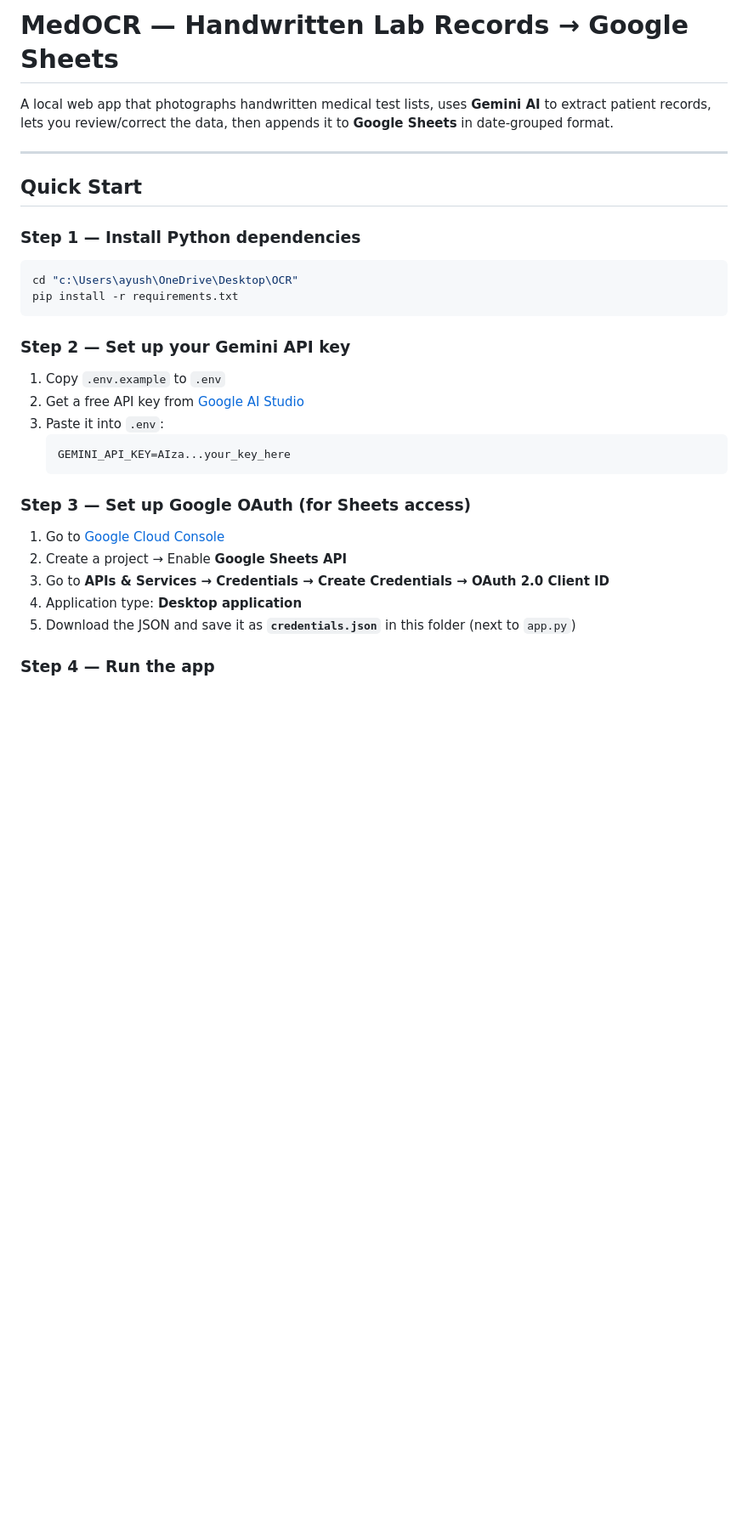
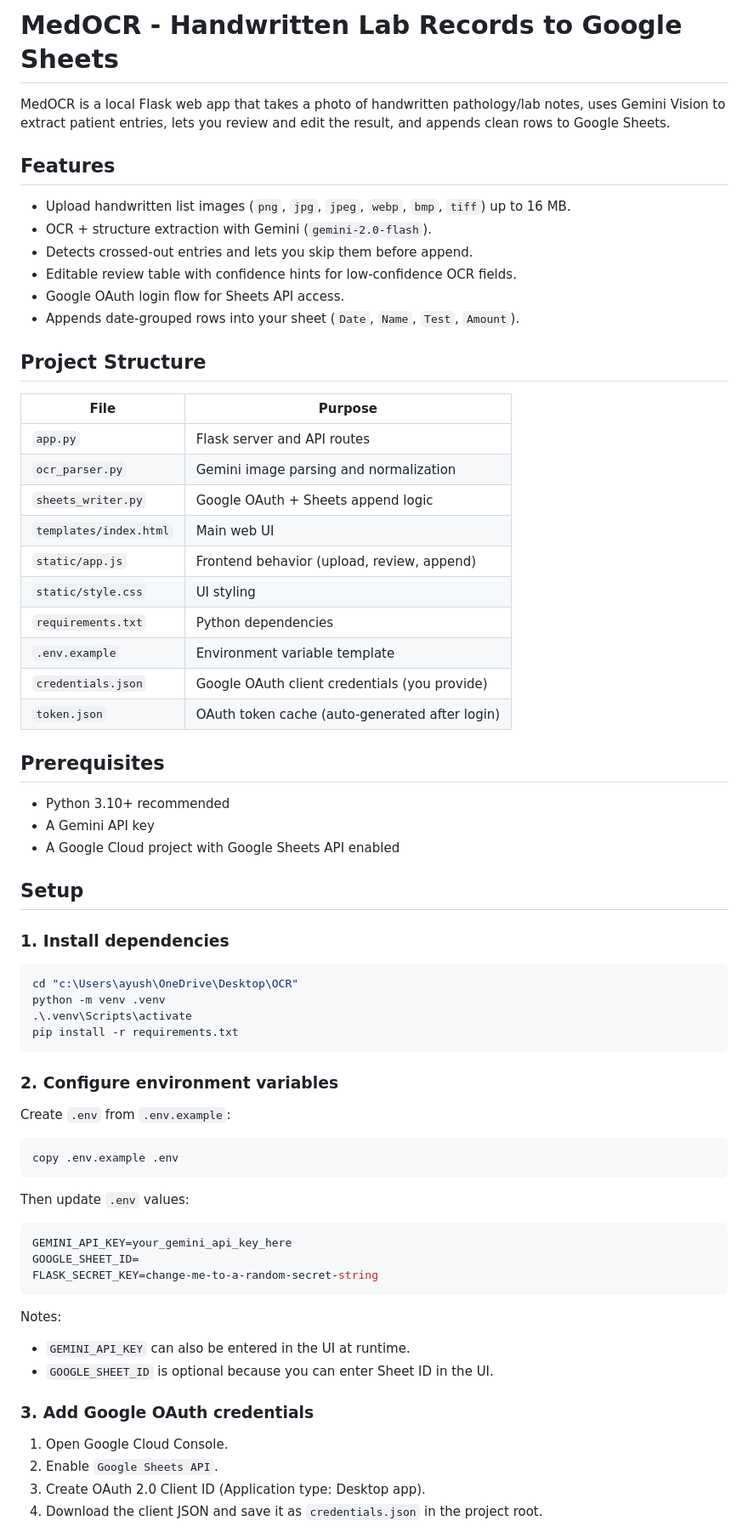
Before and after one commit to ayushsingh-22/MedOCR, a Markdown page: README.md, the part around one of its changes. Shown at 85% size. GitHub-like rendering; blank space fills up the shorter version.

````diff
--- a/README.md
+++ b/README.md
@@ -1,33 +1,72 @@
-# MedOCR — Handwritten Lab Records → Google Sheets
+# MedOCR - Handwritten Lab Records to Google Sheets
 
-A local web app that photographs handwritten medical test lists, uses **Gemini AI** to extract patient records, lets you review/correct the data, then appends it to **Google Sheets** in date-grouped format.
+MedOCR is a local Flask web app that takes a photo of handwritten pathology/lab notes, uses Gemini Vision to extract patient entries, lets you review and edit the result, and appends clean rows to Google Sheets.
 
----
+## Features
 
-## Quick Start
+- Upload handwritten list images (`png`, `jpg`, `jpeg`, `webp`, `bmp`, `tiff`) up to 16 MB.
+- OCR + structure extraction with Gemini (`gemini-2.0-flash`).
+- Detects crossed-out entries and lets you skip them before append.
+- Editable review table with confidence hints for low-confidence OCR fields.
+- Google OAuth login flow for Sheets API access.
+- Appends date-grouped rows into your sheet (`Date`, `Name`, `Test`, `Amount`).
 
-### Step 1 — Install Python dependencies
+## Project Structure
+
+| File | Purpose |
+|------|---------|
+| `app.py` | Flask server and API routes |
+| `ocr_parser.py` | Gemini image parsing and normalization |
+| `sheets_writer.py` | Google OAuth + Sheets append logic |
+| `templates/index.html` | Main web UI |
+| `static/app.js` | Frontend behavior (upload, review, append) |
+| `static/style.css` | UI styling |
+| `requirements.txt` | Python dependencies |
+| `.env.example` | Environment variable template |
+| `credentials.json` | Google OAuth client credentials (you provide) |
+| `token.json` | OAuth token cache (auto-generated after login) |
+
+## Prerequisites
+
+- Python 3.10+ recommended
+- A Gemini API key
+- A Google Cloud project with Google Sheets API enabled
+
+## Setup
+
+### 1. Install dependencies
 
 ```powershell
 cd "c:\Users\ayush\OneDrive\Desktop\OCR"
+python -m venv .venv
+.\.venv\Scripts\activate
 pip install -r requirements.txt
 ```
 
-### Step 2 — Set up your Gemini API key
+### 2. Configure environment variables
 
-1. Copy `.env.example` to `.env`
-2. Get a free API key from [Google AI Studio](https://aistudio.google.com/app/apikey)
-3. Paste it into `.env`:
-   ```
-   GEMINI_API_KEY=AIza...your_key_here
-   ```
+Create `.env` from `.env.example`:
 
-### Step 3 — Set up Google OAuth (for Sheets access)
+```powershell
+copy .env.example .env
+```
 
-1. Go to [Google Cloud Console](https://console.cloud.google.com/)
-2. Create a project → Enable **Google Sheets API**
-3. Go to **APIs & Services → Credentials → Create Credentials → OAuth 2.0 Client ID**
-4. Application type: **Desktop application**
-5. Download the JSON and save it as **`credentials.json`** in this folder (next to `app.py`)
+Then update `.env` values:
 
-### Step 4 — Run the app
+```env
+GEMINI_API_KEY=your_gemini_api_key_here
+GOOGLE_SHEET_ID=
+FLASK_SECRET_KEY=change-me-to-a-random-secret-string
+```
+
+Notes:
+- `GEMINI_API_KEY` can also be entered in the UI at runtime.
+- `GOOGLE_SHEET_ID` is optional because you can enter Sheet ID in the UI.
+
+### 3. Add Google OAuth credentials
+
+1. Open Google Cloud Console.
+2. Enable `Google Sheets API`.
+3. Create OAuth 2.0 Client ID (Application type: Desktop app).
+4. Download the client JSON and save it as `credentials.json` in the project root.
+
````
Also changed, not shown: other parts of README.md (+54 -41 lines).
